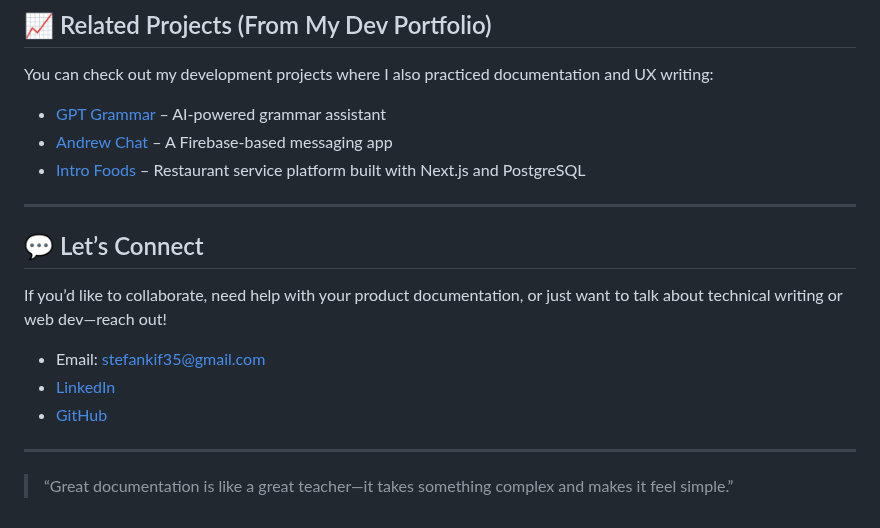
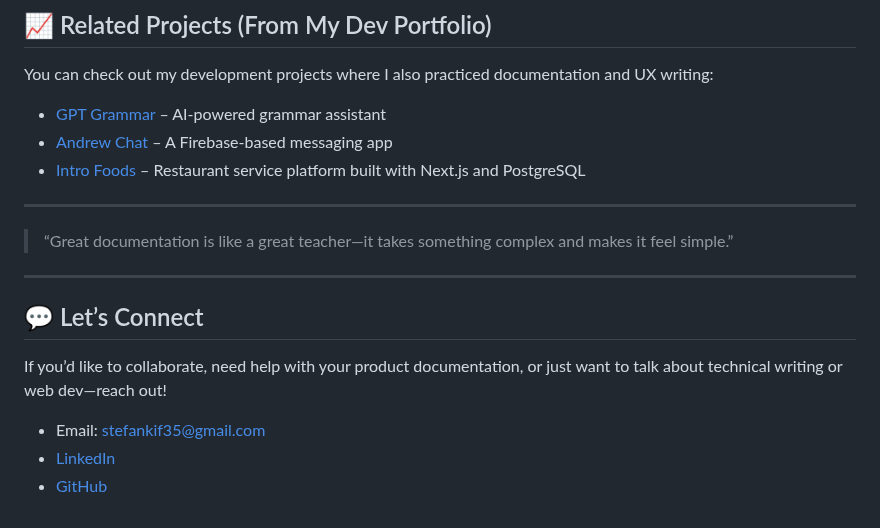
Before and after one commit to AStefankiv/writing, a Markdown page: README.md, the part around one of its changes. Drawn GitHub-style.

```diff
--- a/README.md
+++ b/README.md
@@ -63,6 +65,10 @@ You can check out my development projects where I also practiced documentation a
 
 ---
 
+> “Great documentation is like a great teacher—it takes something complex and makes it feel simple.”
+
+---
+
 ## 💬 Let’s Connect
 
 If you’d like to collaborate, need help with your product documentation, or just want to talk about technical writing or web dev—reach out!
@@ -70,7 +76,3 @@ If you’d like to collaborate, need help with your product documentation, or ju
 - Email: stefankif35@gmail.com
 - [LinkedIn](https://www.linkedin.com/in/andrii-stefankiv/)
 - [GitHub](https://github.com/AStefankiv)
-
----
-
-> “Great documentation is like a great teacher—it takes something complex and makes it feel simple.”
```
Also changed, not shown: other parts of README.md (+2 -0 lines), NASA_api_documentation.md (+3 -3 lines).
